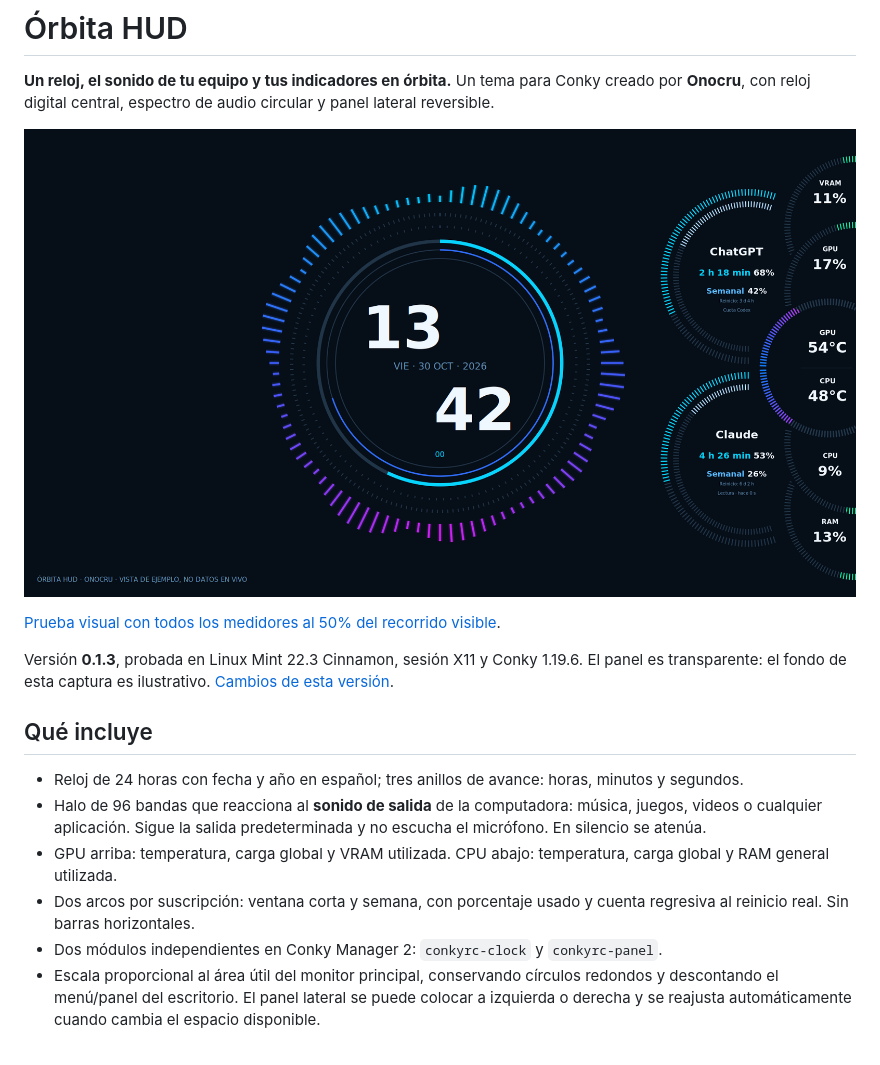
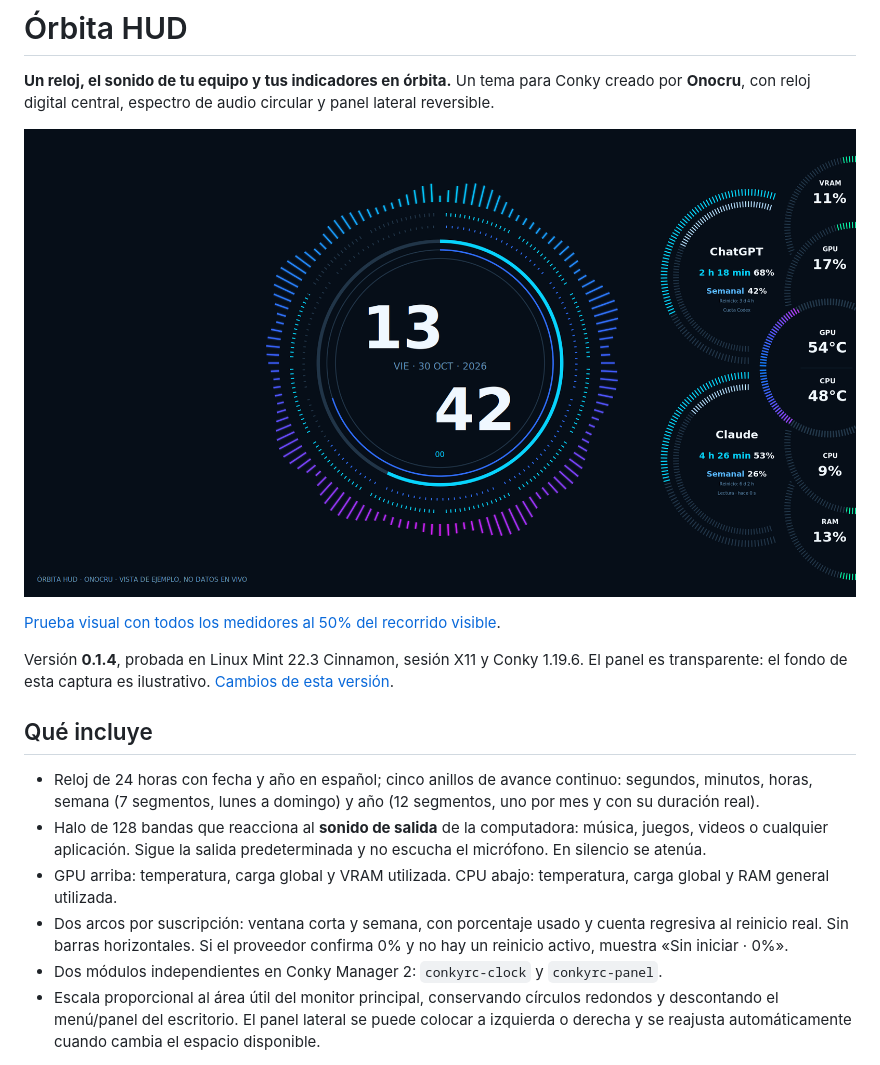
Before and after one commit to Mike7Gtz/orbita-hud, a Markdown page: README.md, the part around the change. GitHub-like rendering; pictures changed too: assets/preview-right.png.

```diff
--- a/README.md
+++ b/README.md
@@ -6,14 +6,14 @@
 
 [Prueba visual con todos los medidores al 50% del recorrido visible](assets/progress-50.png).
 
-Versión **0.1.3**, probada en Linux Mint 22.3 Cinnamon, sesión X11 y Conky 1.19.6. El panel es transparente: el fondo de esta captura es ilustrativo. [Cambios de esta versión](CHANGELOG.md).
+Versión **0.1.4**, probada en Linux Mint 22.3 Cinnamon, sesión X11 y Conky 1.19.6. El panel es transparente: el fondo de esta captura es ilustrativo. [Cambios de esta versión](CHANGELOG.md).
 
 ## Qué incluye
 
-- Reloj de 24 horas con fecha y año en español; tres anillos de avance: horas, minutos y segundos.
-- Halo de 96 bandas que reacciona al **sonido de salida** de la computadora: música, juegos, videos o cualquier aplicación. Sigue la salida predeterminada y no escucha el micrófono. En silencio se atenúa.
+- Reloj de 24 horas con fecha y año en español; cinco anillos de avance continuo: segundos, minutos, horas, semana (7 segmentos, lunes a domingo) y año (12 segmentos, uno por mes y con su duración real).
+- Halo de 128 bandas que reacciona al **sonido de salida** de la computadora: música, juegos, videos o cualquier aplicación. Sigue la salida predeterminada y no escucha el micrófono. En silencio se atenúa.
 - GPU arriba: temperatura, carga global y VRAM utilizada. CPU abajo: temperatura, carga global y RAM general utilizada.
-- Dos arcos por suscripción: ventana corta y semana, con porcentaje usado y cuenta regresiva al reinicio real. Sin barras horizontales.
+- Dos arcos por suscripción: ventana corta y semana, con porcentaje usado y cuenta regresiva al reinicio real. Sin barras horizontales. Si el proveedor confirma 0% y no hay un reinicio activo, muestra «Sin iniciar · 0%».
 - Dos módulos independientes en Conky Manager 2: `conkyrc-clock` y `conkyrc-panel`.
 - Escala proporcional al área útil del monitor principal, conservando círculos redondos y descontando el menú/panel del escritorio. El panel lateral se puede colocar a izquierda o derecha y se reajusta automáticamente cuando cambia el espacio disponible.
 
```
Also changed, not shown: CHANGELOG.md (+8 -0 lines), docs/providers.md (+13 -1 lines), assets/preview-left.png, assets/progress-50.png, 12 other files.
